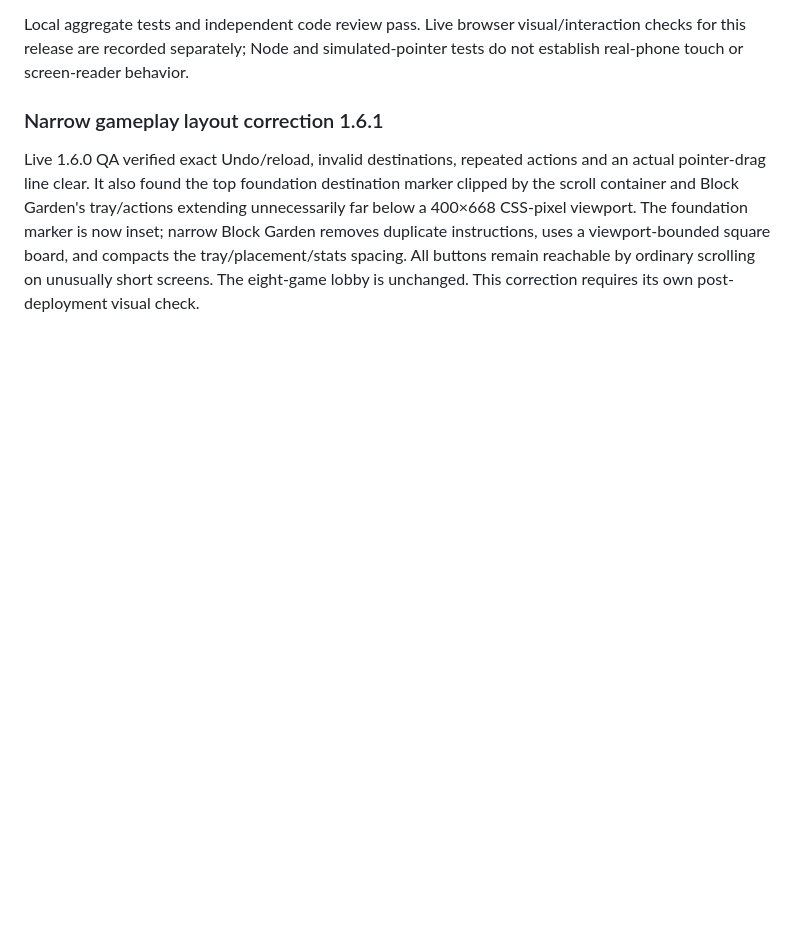
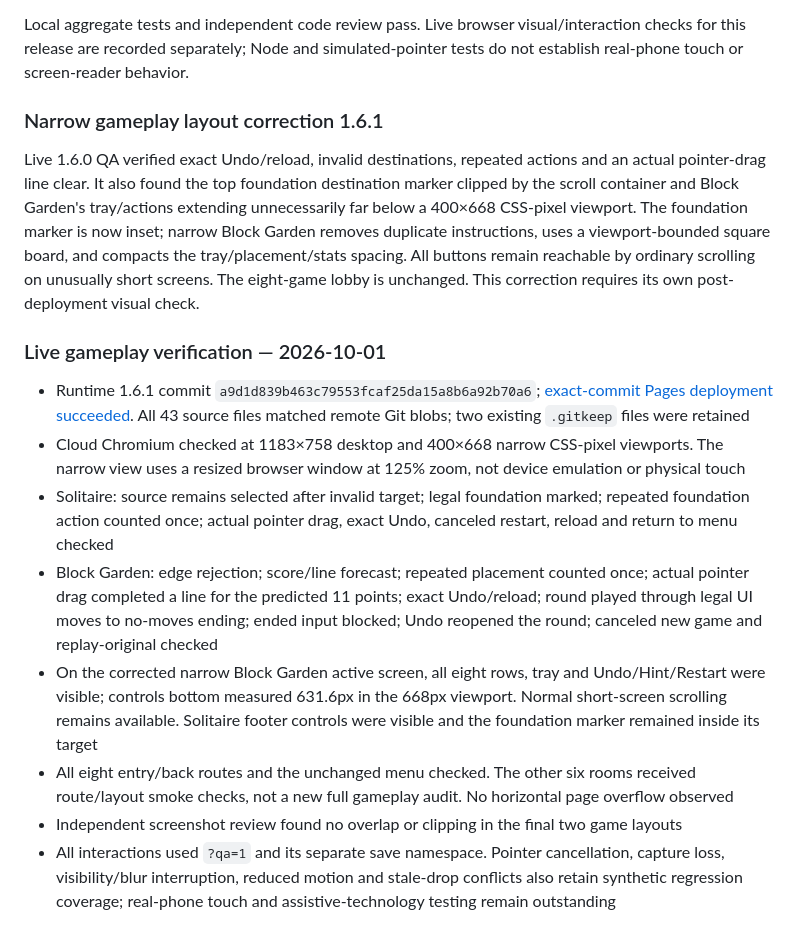
Before and after one commit to tongledi/pocket-puzzle-club, a Markdown page: README.md, the part around the change. Drawn GitHub-style; blank space fills up the shorter version.

Commit message:
record verified gameplay QA for 1.6.1

```diff
--- a/README.md
+++ b/README.md
@@ -158,3 +158,14 @@ Local aggregate tests and independent code review pass. Live browser visual/inte
 ### Narrow gameplay layout correction 1.6.1
 
 Live 1.6.0 QA verified exact Undo/reload, invalid destinations, repeated actions and an actual pointer-drag line clear. It also found the top foundation destination marker clipped by the scroll container and Block Garden's tray/actions extending unnecessarily far below a 400×668 CSS-pixel viewport. The foundation marker is now inset; narrow Block Garden removes duplicate instructions, uses a viewport-bounded square board, and compacts the tray/placement/stats spacing. All buttons remain reachable by ordinary scrolling on unusually short screens. The eight-game lobby is unchanged. This correction requires its own post-deployment visual check.
+
+### Live gameplay verification — 2026-10-01
+
+- Runtime 1.6.1 commit `a9d1d839b463c79553fcaf25da15a8b6a92b70a6`; [exact-commit Pages deployment succeeded](https://github.com/tongledi/pocket-puzzle-club/actions/runs/36858926754). All 43 source files matched remote Git blobs; two existing `.gitkeep` files were retained
+- Cloud Chromium checked at 1183×758 desktop and 400×668 narrow CSS-pixel viewports. The narrow view uses a resized browser window at 125% zoom, not device emulation or physical touch
+- Solitaire: source remains selected after invalid target; legal foundation marked; repeated foundation action counted once; actual pointer drag, exact Undo, canceled restart, reload and return to menu checked
+- Block Garden: edge rejection; score/line forecast; repeated placement counted once; actual pointer drag completed a line for the predicted 11 points; exact Undo/reload; round played through legal UI moves to no-moves ending; ended input blocked; Undo reopened the round; canceled new game and replay-original checked
+- On the corrected narrow Block Garden active screen, all eight rows, tray and Undo/Hint/Restart were visible; controls bottom measured 631.6px in the 668px viewport. Normal short-screen scrolling remains available. Solitaire footer controls were visible and the foundation marker remained inside its target
+- All eight entry/back routes and the unchanged menu checked. The other six rooms received route/layout smoke checks, not a new full gameplay audit. No horizontal page overflow observed
+- Independent screenshot review found no overlap or clipping in the final two game layouts
+- All interactions used `?qa=1` and its separate save namespace. Pointer cancellation, capture loss, visibility/blur interruption, reduced motion and stale-drop conflicts also retain synthetic regression coverage; real-phone touch and assistive-technology testing remain outstanding
```
